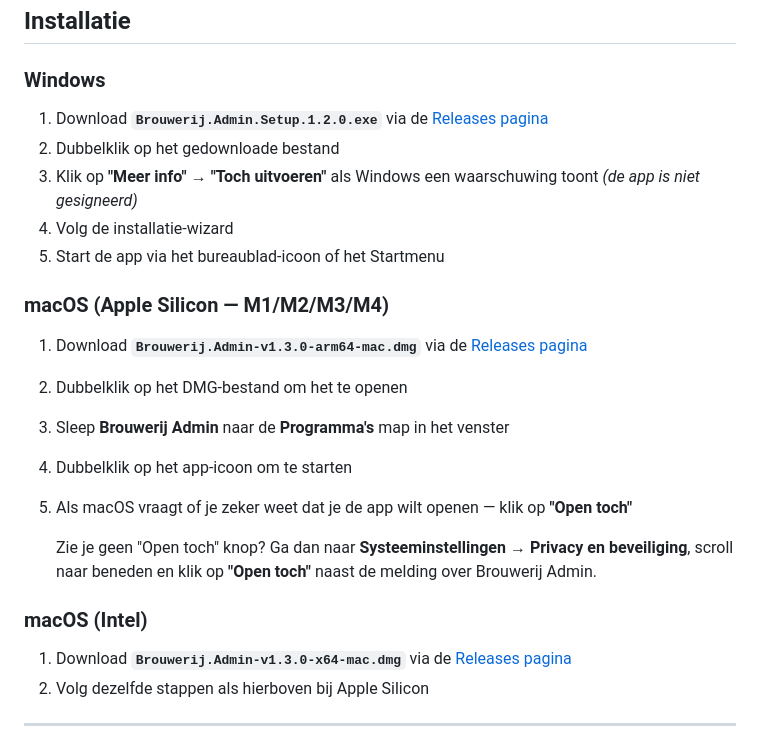
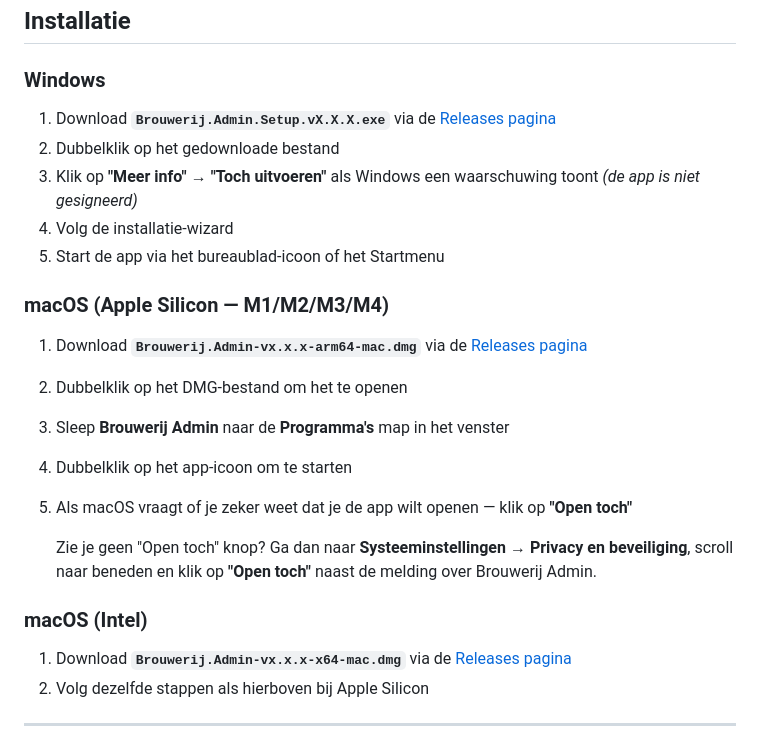
Before and after one commit to jasperbom/BrewAdmin-desktop-app, a Markdown page: README.md, the part around the change. Drawn GitHub-style.

```diff
--- a/README.md
+++ b/README.md
@@ -8,7 +8,7 @@ Standalone desktop applicatie voor nano brouwerij administratie. Beheer batches,
 
 ### Windows
 
-1. Download **`Brouwerij.Admin.Setup.1.2.0.exe`** via de [Releases pagina](https://github.com/jasperbom/BrewAdmin-desktop-app/releases/latest)
+1. Download **`Brouwerij.Admin.Setup.vX.X.X.exe`** via de [Releases pagina](https://github.com/jasperbom/BrewAdmin-desktop-app/releases/latest)
 2. Dubbelklik op het gedownloade bestand
 3. Klik op **"Meer info"** → **"Toch uitvoeren"** als Windows een waarschuwing toont *(de app is niet gesigneerd)*
 4. Volg de installatie-wizard
@@ -16,7 +16,7 @@ Standalone desktop applicatie voor nano brouwerij administratie. Beheer batches,
 
 ### macOS (Apple Silicon — M1/M2/M3/M4)
 
-1. Download **`Brouwerij.Admin-v1.3.0-arm64-mac.dmg`** via de [Releases pagina](https://github.com/jasperbom/BrewAdmin-desktop-app/releases/latest)
+1. Download **`Brouwerij.Admin-vx.x.x-arm64-mac.dmg`** via de [Releases pagina](https://github.com/jasperbom/BrewAdmin-desktop-app/releases/latest)
 2. Dubbelklik op het DMG-bestand om het te openen
 3. Sleep **Brouwerij Admin** naar de **Programma's** map in het venster
 4. Dubbelklik op het app-icoon om te starten
@@ -26,7 +26,7 @@ Standalone desktop applicatie voor nano brouwerij administratie. Beheer batches,
 
 ### macOS (Intel)
 
-1. Download **`Brouwerij.Admin-v1.3.0-x64-mac.dmg`** via de [Releases pagina](https://github.com/jasperbom/BrewAdmin-desktop-app/releases/latest)
+1. Download **`Brouwerij.Admin-vx.x.x-x64-mac.dmg`** via de [Releases pagina](https://github.com/jasperbom/BrewAdmin-desktop-app/releases/latest)
 2. Volg dezelfde stappen als hierboven bij Apple Silicon
 
 ---
```
